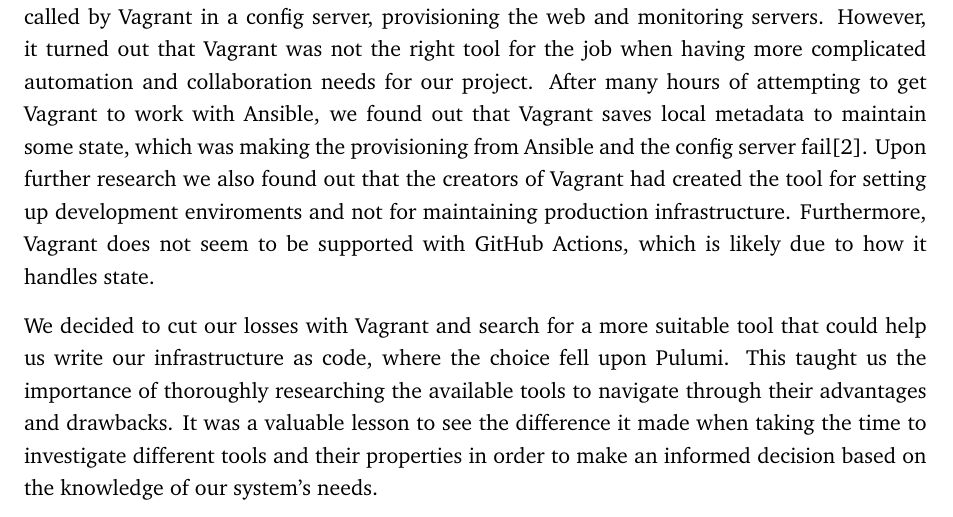
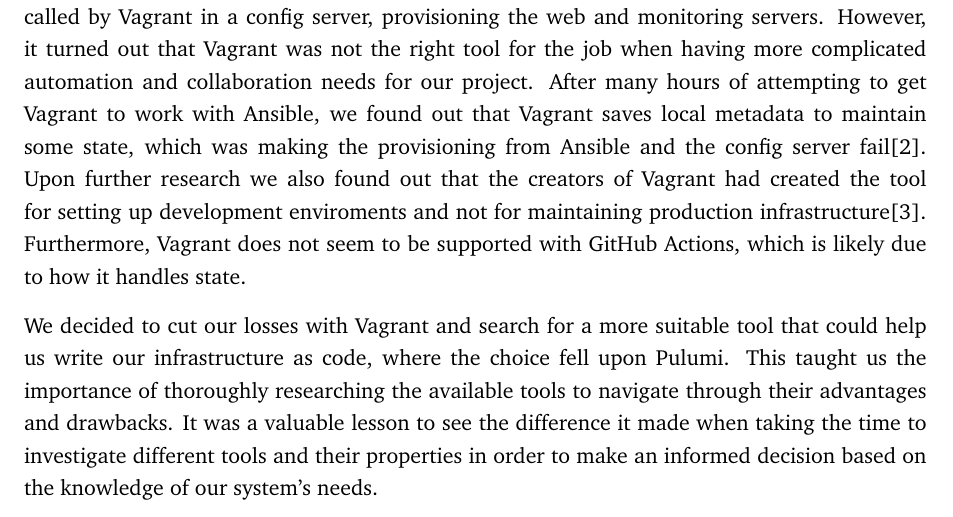
Before and after one commit to devops2024-group-e/itu-minitwit, a LaTeX document (report/main.tex, which reads report/sections/lessons-learned-perspective/lessons-learned-perspective.tex): part of page 11 of 33, cut so that both start at the same text. Compiled offline with pdfLaTeX.

Commit message:
Added citation

```diff
--- a/report/sections/lessons-learned-perspective/lessons-learned-perspective.tex
+++ b/report/sections/lessons-learned-perspective/lessons-learned-perspective.tex
@@ -20,7 +20,7 @@
 
 The choice of Configuration Management tool fell upon Ansible, which was supposed to be called by Vagrant in a config server, provisioning the web and monitoring servers.
 However, it turned out that Vagrant was not the right tool for the job when having more complicated automation and collaboration needs for our project.
-After many hours of attempting to get Vagrant to work with Ansible, we found out that Vagrant saves local metadata to maintain some state, which was making the provisioning from Ansible and the config server fail\cite{issue178-vagrant-ansible}. Upon further research we also found out that the creators of Vagrant had created the tool for setting up development enviroments and not for maintaining production infrastructure. Furthermore, Vagrant does not seem to be supported with GitHub Actions, which is likely due to how it handles state.
+After many hours of attempting to get Vagrant to work with Ansible, we found out that Vagrant saves local metadata to maintain some state, which was making the provisioning from Ansible and the config server fail\cite{issue178-vagrant-ansible}. Upon further research we also found out that the creators of Vagrant had created the tool for setting up development enviroments and not for maintaining production infrastructure\cite{vagrant_vs_terraform}. Furthermore, Vagrant does not seem to be supported with GitHub Actions, which is likely due to how it handles state.
 
 We decided to cut our losses with Vagrant and search for a more suitable tool that could help us write our infrastructure as code,
 where the choice fell upon Pulumi.
```
